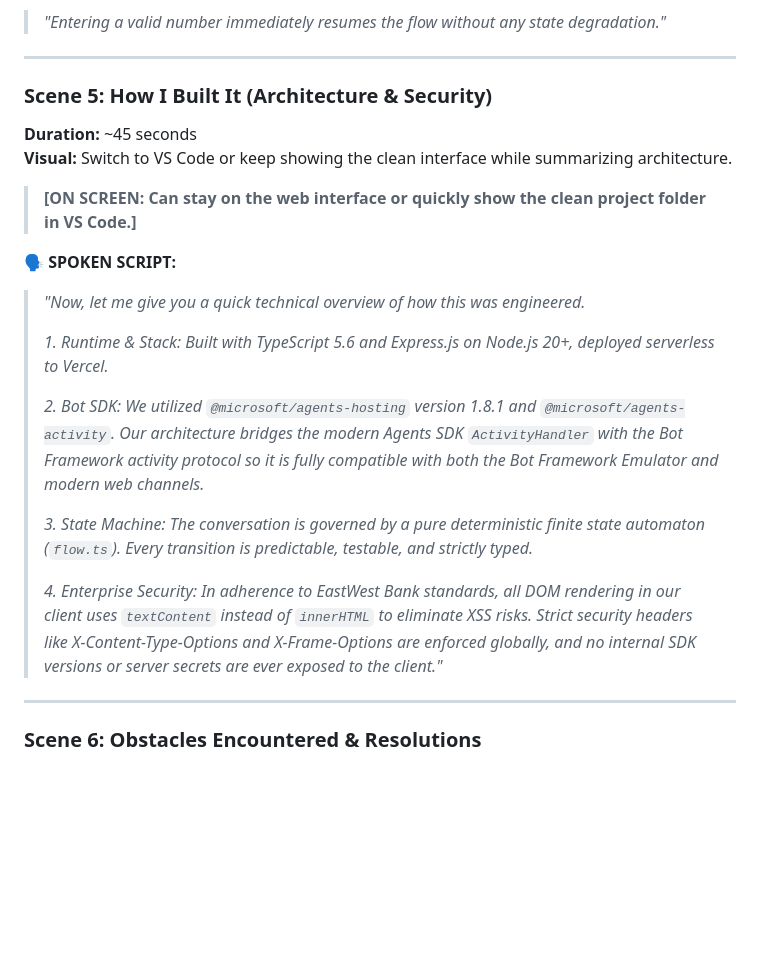
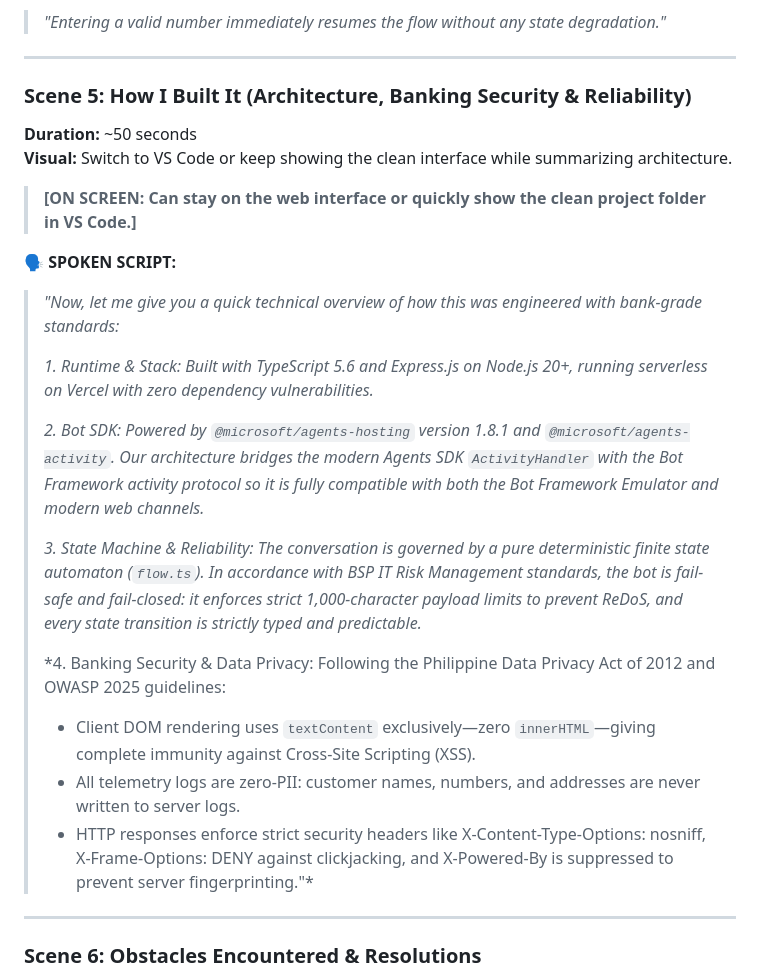
Before and after one commit to jcuady/ChatBot-Techinical-Exam_CUADY, a Markdown page: docs/VIDEO_DEMO_SCRIPT.md, the part around the change. Drawn GitHub-style; blank space fills up the shorter version.

```diff
--- a/docs/VIDEO_DEMO_SCRIPT.md
+++ b/docs/VIDEO_DEMO_SCRIPT.md
@@ -103,22 +103,25 @@
 
 ---
 
-### Scene 5: How I Built It (Architecture & Security)
-**Duration:** ~45 seconds
+### Scene 5: How I Built It (Architecture, Banking Security & Reliability)
+**Duration:** ~50 seconds
 **Visual:** Switch to VS Code or keep showing the clean interface while summarizing architecture.
 
 > **[ON SCREEN: Can stay on the web interface or quickly show the clean project folder in VS Code.]**
 
 **🗣️ SPOKEN SCRIPT:**
-> *"Now, let me give you a quick technical overview of how this was engineered.*
+> *"Now, let me give you a quick technical overview of how this was engineered with bank-grade standards:*
 >
-> *1. Runtime & Stack: Built with TypeScript 5.6 and Express.js on Node.js 20+, deployed serverless to Vercel.*
+> *1. Runtime & Stack: Built with TypeScript 5.6 and Express.js on Node.js 20+, running serverless on Vercel with zero dependency vulnerabilities.*
 >
-> *2. Bot SDK: We utilized `@microsoft/agents-hosting` version 1.8.1 and `@microsoft/agents-activity`. Our architecture bridges the modern Agents SDK `ActivityHandler` with the Bot Framework activity protocol so it is fully compatible with both the Bot Framework Emulator and modern web channels.*
+> *2. Bot SDK: Powered by `@microsoft/agents-hosting` version 1.8.1 and `@microsoft/agents-activity`. Our architecture bridges the modern Agents SDK `ActivityHandler` with the Bot Framework activity protocol so it is fully compatible with both the Bot Framework Emulator and modern web channels.*
 >
-> *3. State Machine: The conversation is governed by a pure deterministic finite state automaton (`flow.ts`). Every transition is predictable, testable, and strictly typed.*
+> *3. State Machine & Reliability: The conversation is governed by a pure deterministic finite state automaton (`flow.ts`). In accordance with BSP IT Risk Management standards, the bot is fail-safe and fail-closed: it enforces strict 1,000-character payload limits to prevent ReDoS, and every state transition is strictly typed and predictable.*
 >
-> *4. Enterprise Security: In adherence to EastWest Bank standards, all DOM rendering in our client uses `textContent` instead of `innerHTML` to eliminate XSS risks. Strict security headers like X-Content-Type-Options and X-Frame-Options are enforced globally, and no internal SDK versions or server secrets are ever exposed to the client."*
+> *4. Banking Security & Data Privacy: Following the Philippine Data Privacy Act of 2012 and OWASP 2025 guidelines:
+> - Client DOM rendering uses `textContent` exclusively—zero `innerHTML`—giving complete immunity against Cross-Site Scripting (XSS).
+> - All telemetry logs are zero-PII: customer names, numbers, and addresses are never written to server logs.
+> - HTTP responses enforce strict security headers like X-Content-Type-Options: nosniff, X-Frame-Options: DENY against clickjacking, and X-Powered-By is suppressed to prevent server fingerprinting."*
 
 ---
 
```
Also changed, not shown: docs/SUBMISSION_EMAIL.md (+7 -2 lines).
